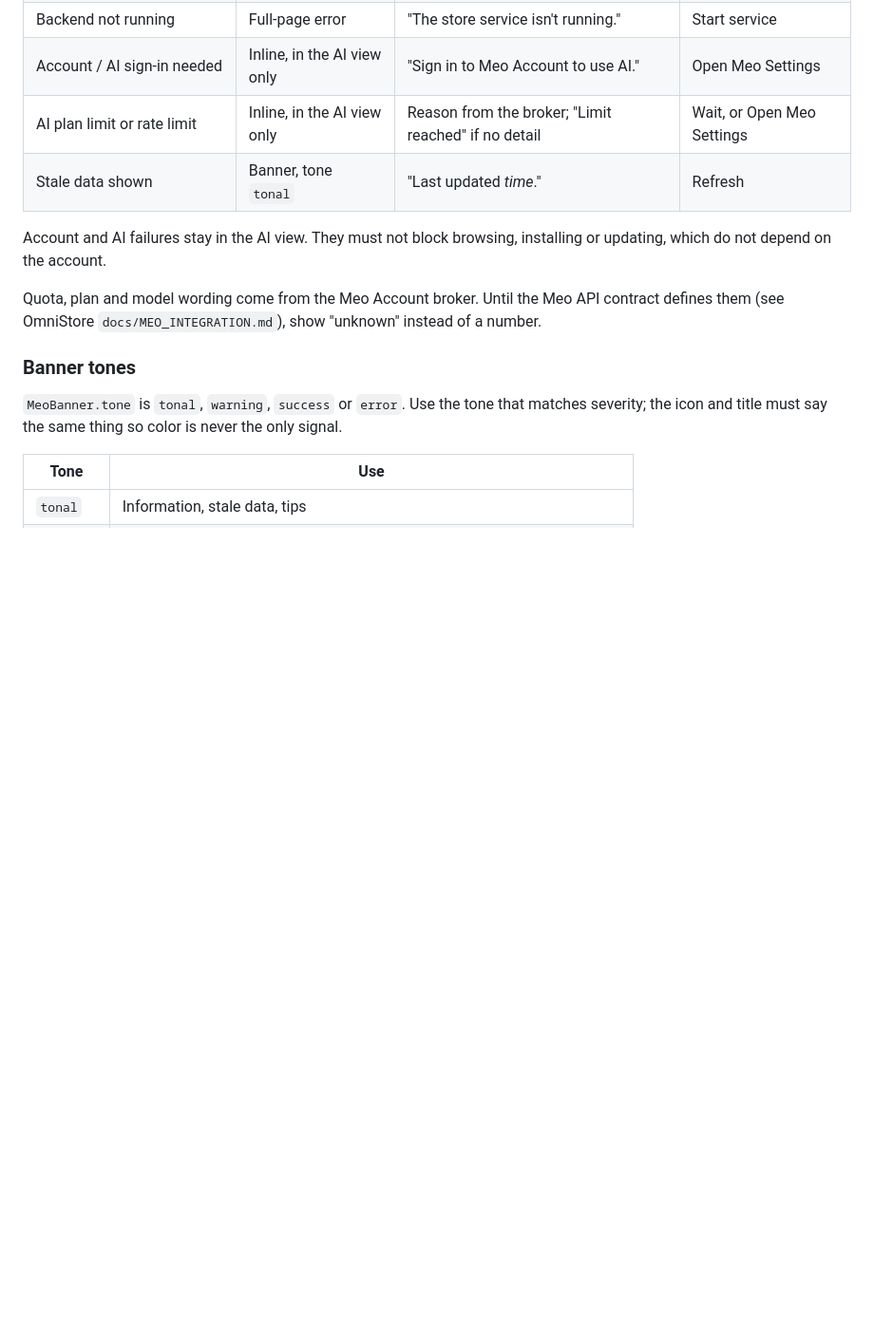
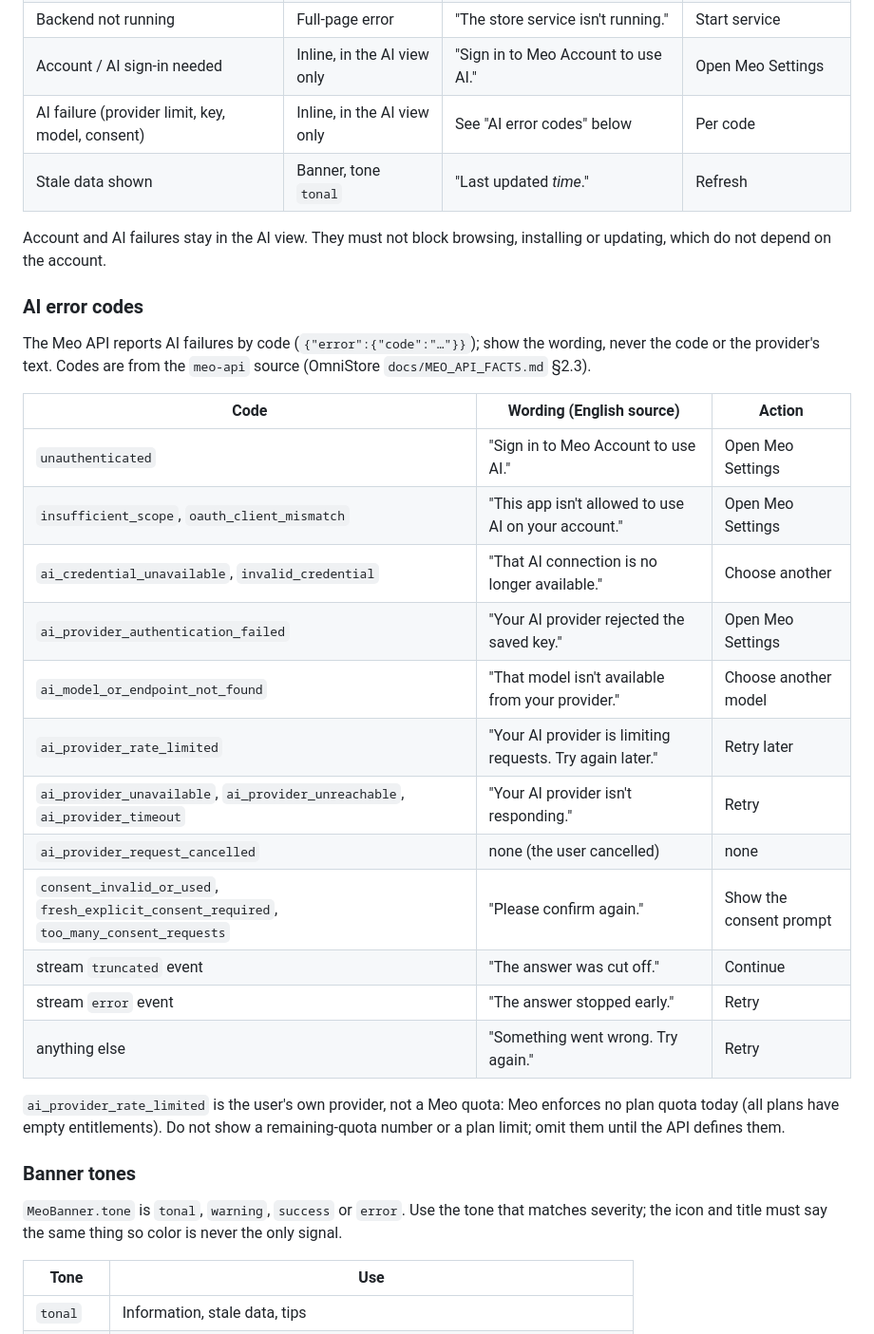
Before and after one commit to QwQdoge/MeoUI, a Markdown page: docs/design/STORE_FEEDBACK.md, the part around the change. Shown at 95% size. Rendered like a GitHub page; blank space fills up the shorter version.

Commit message:
docs(design): map real Meo AI error codes in STORE_FEEDBACK
Co-Authored-By: Claude Sonnet 5.5 <noreply@anthropic.com>
Claude-Session: https://claude.ai/code/session_017jNo5BJcemooVHPfmqWqH7

```diff
--- a/docs/design/STORE_FEEDBACK.md
+++ b/docs/design/STORE_FEEDBACK.md
@@ -163,15 +163,36 @@ is localized with `qsTr()`.
 | Source unavailable | Source row, source page | Reason from backend `error` | Settings |
 | Backend not running | Full-page error | "The store service isn't running." | Start service |
 | Account / AI sign-in needed | Inline, in the AI view only | "Sign in to Meo Account to use AI." | Open Meo Settings |
-| AI plan limit or rate limit | Inline, in the AI view only | Reason from the broker; "Limit reached" if no detail | Wait, or Open Meo Settings |
+| AI failure (provider limit, key, model, consent) | Inline, in the AI view only | See "AI error codes" below | Per code |
 | Stale data shown | Banner, tone `tonal` | "Last updated _time_." | Refresh |
 
 Account and AI failures stay in the AI view. They must not block browsing,
 installing or updating, which do not depend on the account.
 
-Quota, plan and model wording come from the Meo Account broker. Until the Meo
-API contract defines them (see OmniStore `docs/MEO_INTEGRATION.md`), show
-"unknown" instead of a number.
+### AI error codes
+
+The Meo API reports AI failures by code (`{"error":{"code":"…"}}`); show the wording,
+never the code or the provider's text. Codes are from the `meo-api` source
+(OmniStore `docs/MEO_API_FACTS.md` §2.3).
+
+| Code | Wording (English source) | Action |
+| --- | --- | --- |
+| `unauthenticated` | "Sign in to Meo Account to use AI." | Open Meo Settings |
+| `insufficient_scope`, `oauth_client_mismatch` | "This app isn't allowed to use AI on your account." | Open Meo Settings |
+| `ai_credential_unavailable`, `invalid_credential` | "That AI connection is no longer available." | Choose another |
+| `ai_provider_authentication_failed` | "Your AI provider rejected the saved key." | Open Meo Settings |
+| `ai_model_or_endpoint_not_found` | "That model isn't available from your provider." | Choose another model |
+| `ai_provider_rate_limited` | "Your AI provider is limiting requests. Try again later." | Retry later |
+| `ai_provider_unavailable`, `ai_provider_unreachable`, `ai_provider_timeout` | "Your AI provider isn't responding." | Retry |
+| `ai_provider_request_cancelled` | none (the user cancelled) | none |
+| `consent_invalid_or_used`, `fresh_explicit_consent_required`, `too_many_consent_requests` | "Please confirm again." | Show the consent prompt |
+| stream `truncated` event | "The answer was cut off." | Continue |
+| stream `error` event | "The answer stopped early." | Retry |
+| anything else | "Something went wrong. Try again." | Retry |
+
+`ai_provider_rate_limited` is the user's own provider, not a Meo quota: Meo enforces no
+plan quota today (all plans have empty entitlements). Do not show a remaining-quota number
+or a plan limit; omit them until the API defines them.
 
 ### Banner tones
 
```
